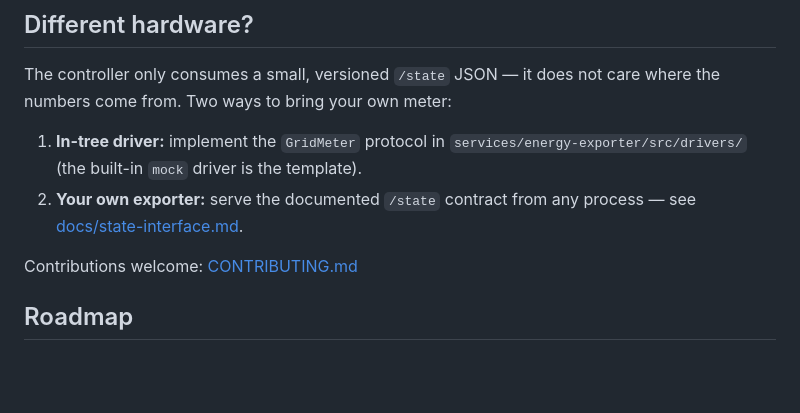
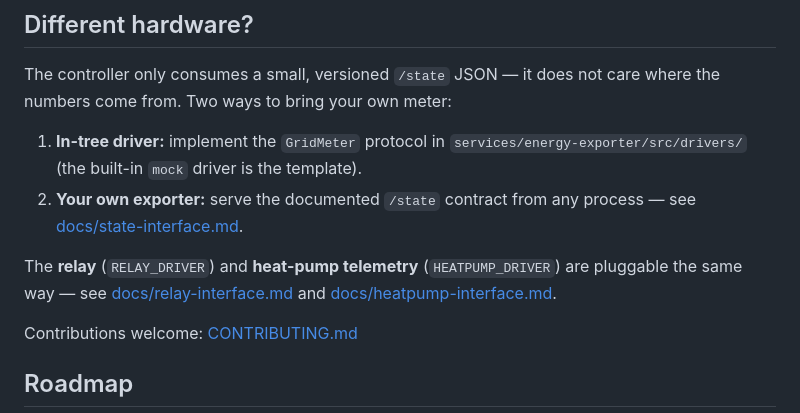
Before and after one commit to slippyex/sunsteer, a Markdown page: README.md, the part around one of its changes. Rendered like a GitHub page; blank space fills up the shorter version.

```diff
--- a/README.md
+++ b/README.md
@@ -132,6 +132,10 @@ the numbers come from. Two ways to bring your own meter:
 2. **Your own exporter:** serve the documented `/state` contract from any process —
    see [docs/state-interface.md](docs/state-interface.md).
 
+The **relay** (`RELAY_DRIVER`) and **heat-pump telemetry** (`HEATPUMP_DRIVER`) are pluggable
+the same way — see [docs/relay-interface.md](docs/relay-interface.md) and
+[docs/heatpump-interface.md](docs/heatpump-interface.md).
+
 Contributions welcome: [CONTRIBUTING.md](CONTRIBUTING.md)
 
 ## Roadmap
```
Also changed, not shown: other parts of README.md (+4 -4 lines), CONTRIBUTING.md (+17 -2 lines), docs/architecture.md (+4 -4 lines).
